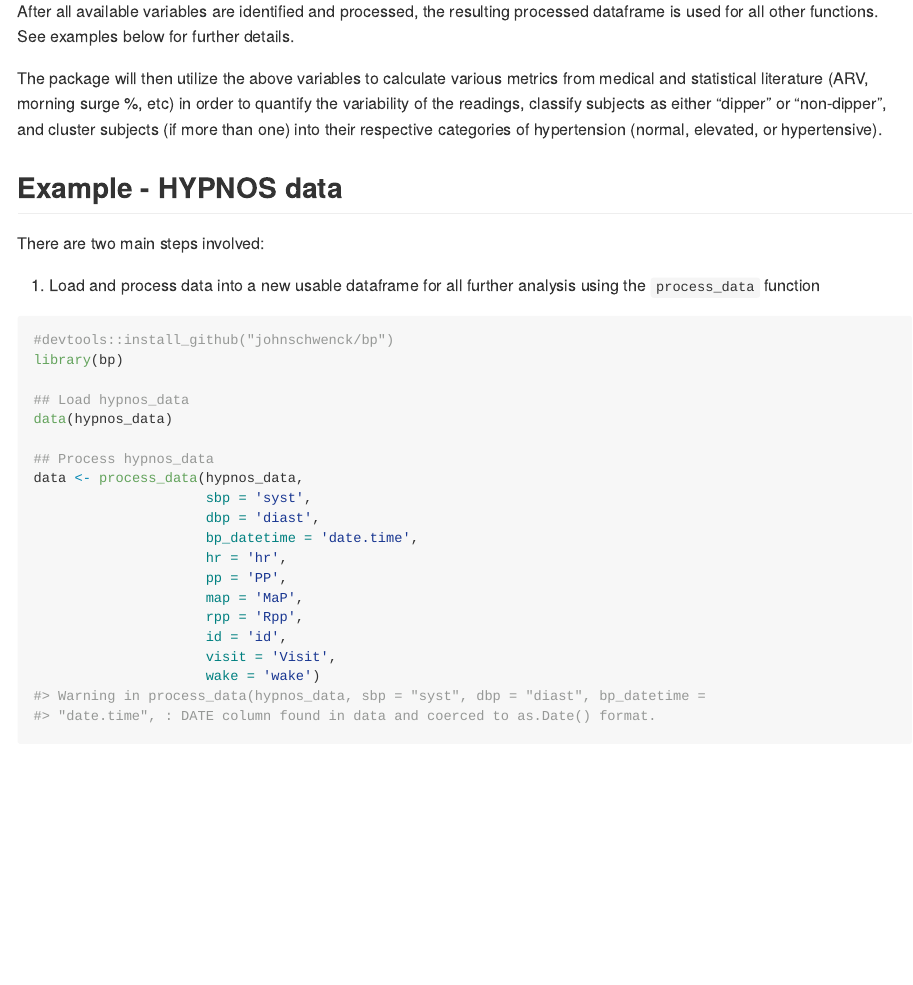
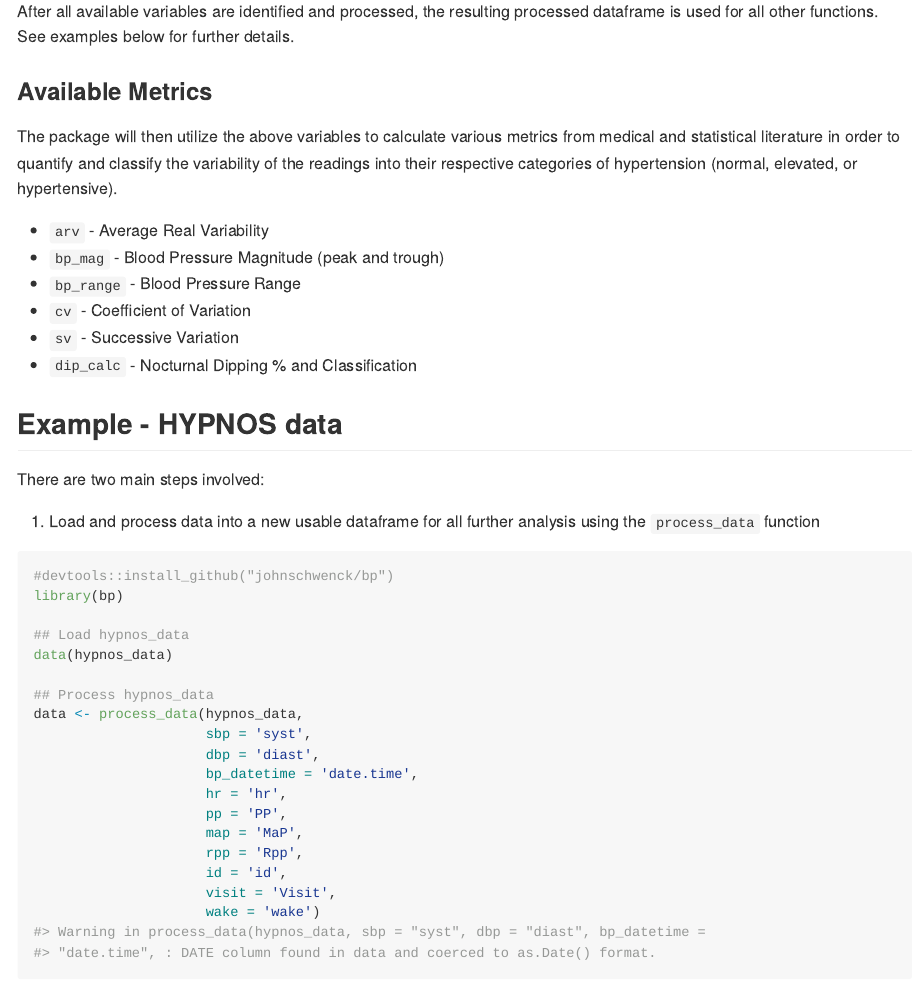
Before and after one commit to johnschwenck/bp, an R Markdown document (README.Rmd): the page in a window 1100 px wide, from 1460 px down. The pictures show the output file README.md that the author committed with the source, drawn offline in the style of GitHub; badge pictures from the web are left out.

Commit message:
Added a section for existing metrics available

```diff
--- a/README.Rmd
+++ b/README.Rmd
@@ -69,7 +69,15 @@ The data can be further refined on a more granular scale, depending on the type
 
 After all available variables are identified and processed, the resulting processed dataframe is used for all other functions. See examples below for further details.
 
-The package will then utilize the above variables to calculate various metrics from medical and statistical literature (ARV, morning surge %, etc) in order to quantify the variability of the readings, classify subjects as either "dipper" or "non-dipper", and cluster subjects (if more than one) into their respective categories of hypertension (normal, elevated, or hypertensive).
+### Available Metrics
+The package will then utilize the above variables to calculate various metrics from medical and statistical literature in order to quantify and classify the variability of the readings into their respective categories of hypertension (normal, elevated, or hypertensive).
+
+* `arv` - Average Real Variability
+* `bp_mag` - Blood Pressure Magnitude (peak and trough)
+* `bp_range` - Blood Pressure Range
+* `cv` - Coefficient of Variation
+* `sv` - Successive Variation
+* `dip_calc` - Nocturnal Dipping \% and Classification
 
 ## Example - HYPNOS data
 
```
Also changed, not shown: README.md.
